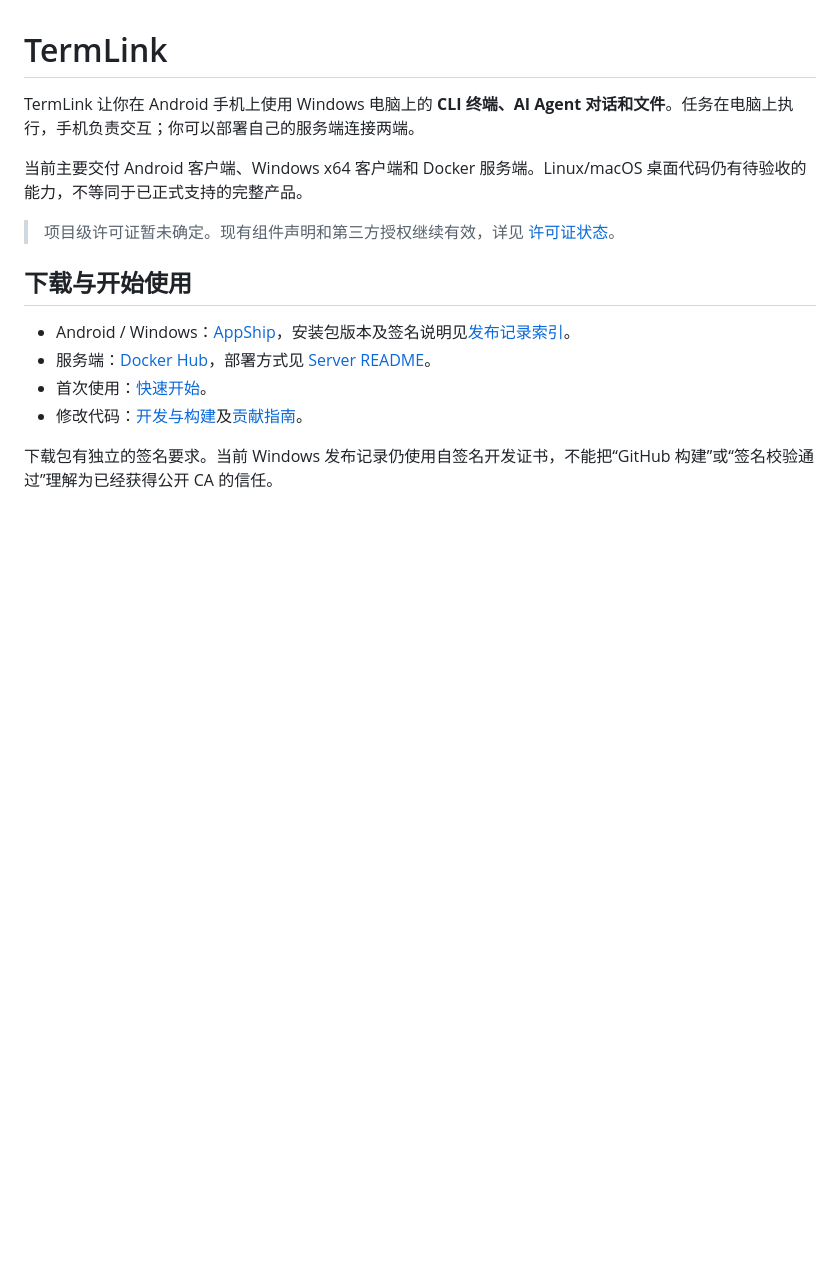
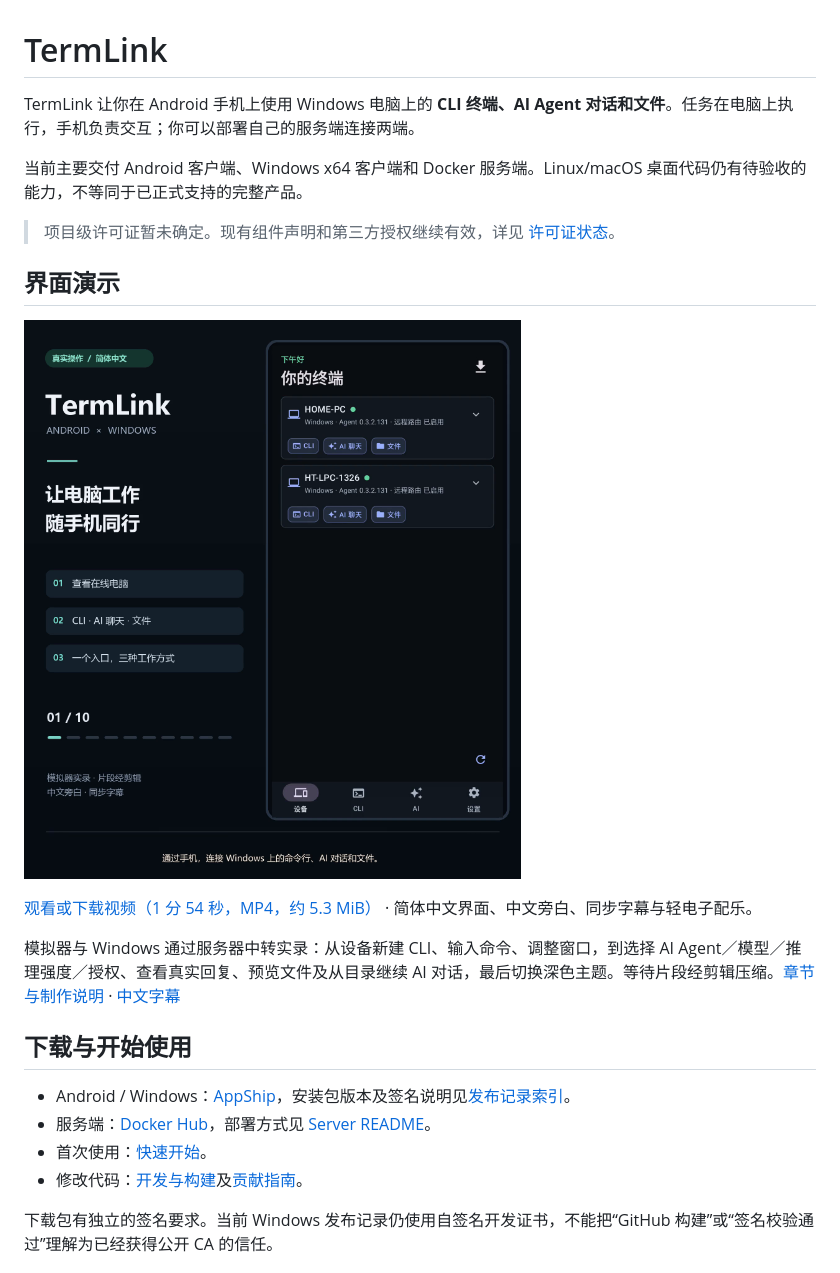
Before and after one commit to myucxy/TermLink, a Markdown page: README.md, the part around the change. Drawn GitHub-style; pictures changed too: docs/media/termlink-demo-zh.png (added); blank space fills up the shorter version.

```diff
--- a/README.md
+++ b/README.md
@@ -5,6 +5,14 @@ TermLink 让你在 Android 手机上使用 Windows 电脑上的 **CLI 终端、A
 当前主要交付 Android 客户端、Windows x64 客户端和 Docker 服务端。Linux/macOS 桌面代码仍有待验收的能力，不等同于已正式支持的完整产品。
 
 > 项目级许可证暂未确定。现有组件声明和第三方授权继续有效，详见 [许可证状态](LICENSE-STATUS.md)。
+
+## 界面演示
+
+[![TermLink 中文功能演示：CLI、AI 对话与文件](docs/media/termlink-demo-zh.png)](docs/media/termlink-demo-zh.mp4)
+
+[观看或下载视频（1 分 54 秒，MP4，约 5.3 MiB）](docs/media/termlink-demo-zh.mp4) · 简体中文界面、中文旁白、同步字幕与轻电子配乐。
+
+模拟器与 Windows 通过服务器中转实录：从设备新建 CLI、输入命令、调整窗口，到选择 AI Agent／模型／推理强度／授权、查看真实回复、预览文件及从目录继续 AI 对话，最后切换深色主题。等待片段经剪辑压缩。[章节与制作说明](docs/media/README.md) · [中文字幕](docs/media/termlink-demo-zh.srt)
 
 ## 下载与开始使用
 
```
Also changed, not shown: docs/AI_SESSION_LIFECYCLE_VALIDATION_20261005.md (added, +81 -0 lines), docs/RELEASE_0.3.3_132.md (added, +59 -0 lines), docs/media/README.md (added, +54 -0 lines), docs/releases/README.md (+1 -0 lines), docs/media/termlink-dark-theme.png (added), 12 other files.
